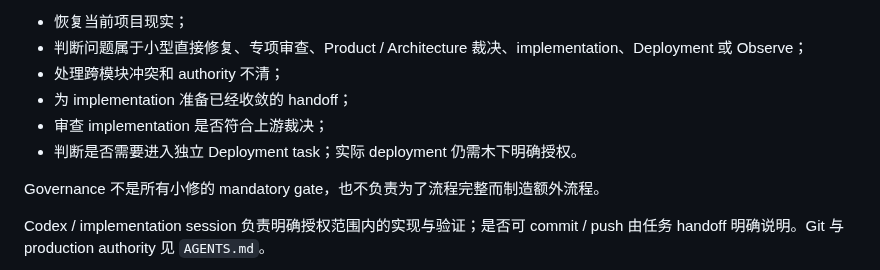
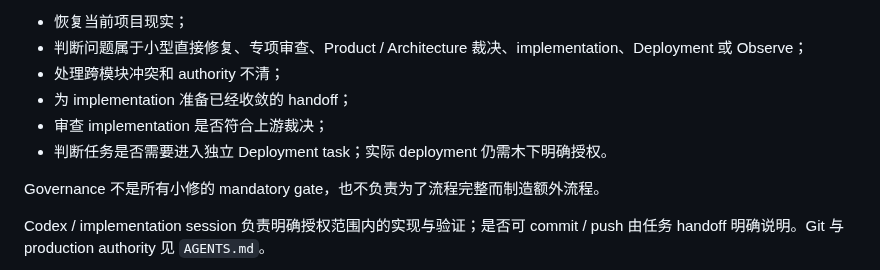
Before and after one commit to muxia51821/catstarry.xyz, a Markdown page: docs/workflow-orchestration.md, the part around the change. GitHub-like rendering.

```diff
--- a/docs/workflow-orchestration.md
+++ b/docs/workflow-orchestration.md
@@ -17,7 +17,7 @@ Phase 8 的目标是：
 - 处理跨模块冲突和 authority 不清；
 - 为 implementation 准备已经收敛的 handoff；
 - 审查 implementation 是否符合上游裁决；
-- 判断是否需要进入独立 Deployment task；实际 deployment 仍需木下明确授权。
+- 判断任务是否需要进入独立 Deployment task；实际 deployment 仍需木下明确授权。
 
 Governance 不是所有小修的 mandatory gate，也不负责为了流程完整而制造额外流程。
 
```
